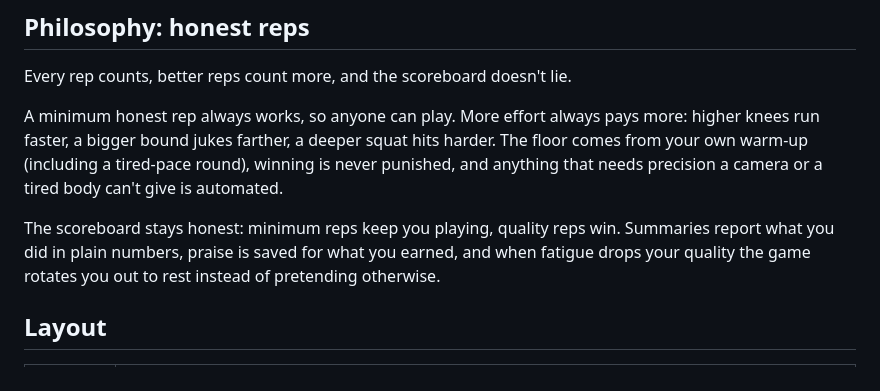
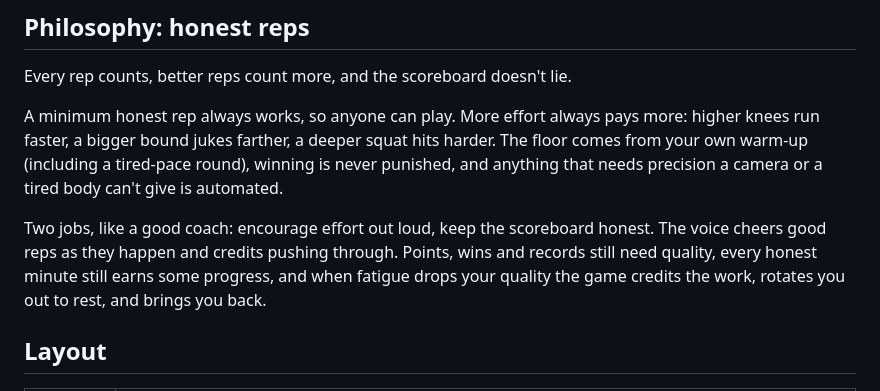
Before and after one commit to hungkach/body-arcade, a Markdown page: README.md, the part around the change. Drawn GitHub-style.

```diff
--- a/README.md
+++ b/README.md
@@ -8,7 +8,7 @@ Every rep counts, better reps count more, and the scoreboard doesn't lie.
 
 A minimum honest rep always works, so anyone can play. More effort always pays more: higher knees run faster, a bigger bound jukes farther, a deeper squat hits harder. The floor comes from your own warm-up (including a tired-pace round), winning is never punished, and anything that needs precision a camera or a tired body can't give is automated.
 
-The scoreboard stays honest: minimum reps keep you playing, quality reps win. Summaries report what you did in plain numbers, praise is saved for what you earned, and when fatigue drops your quality the game rotates you out to rest instead of pretending otherwise.
+Two jobs, like a good coach: encourage effort out loud, keep the scoreboard honest. The voice cheers good reps as they happen and credits pushing through. Points, wins and records still need quality, every honest minute still earns some progress, and when fatigue drops your quality the game credits the work, rotates you out to rest, and brings you back.
 
 ## Layout
 
```
Also changed, not shown: CLAUDE.md (+11 -4 lines).
